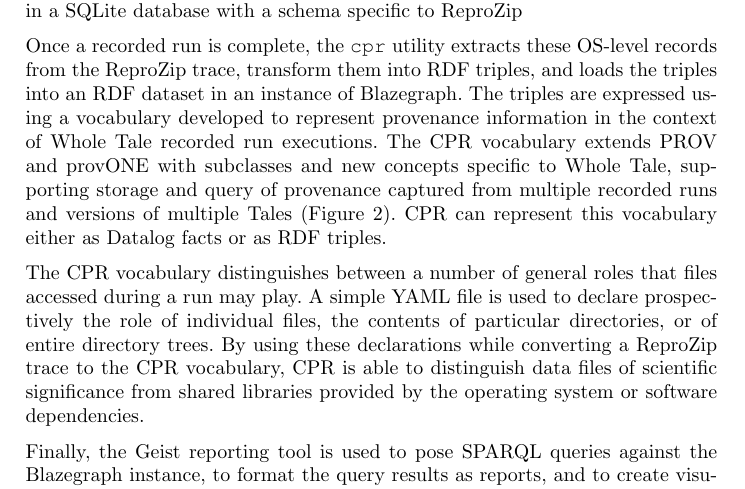
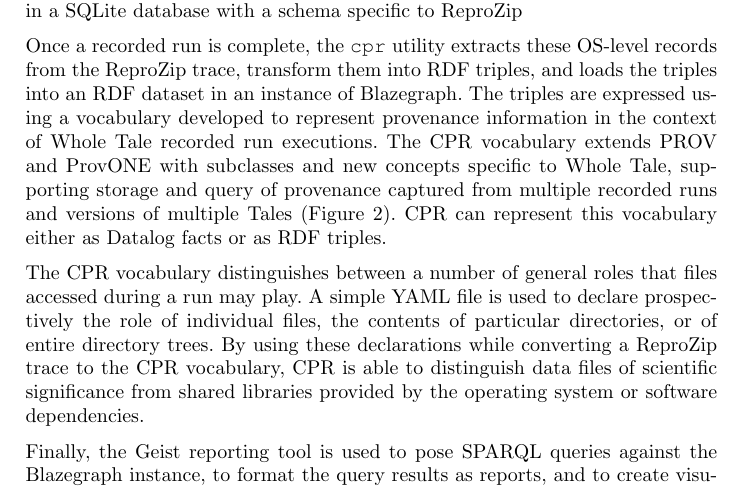
Before and after one commit to CIRSS/cpr-demo-2021, a LaTeX paper (paper/main.tex, which reads paper/cpr.tex): part of page 2 of 4, cut so that both start at the same text. Compiled offline with pdfLaTeX.

Commit message:
Fix typo

```diff
--- a/paper/cpr.tex
+++ b/paper/cpr.tex
@@ -4,8 +4,14 @@
 
 Figure 1 illustrates the flow of information through elements of the CPR toolkit. CPR employs \programname{ReproZip} to observe system calls invoked as part of the recorded run and to record metadata about (1) the operating-system level processes comprising the overall computation; (2) the files accessed by these processes; and (3) the access mode for file accesses, i.e. whether the process opened the file for reading, writing, or both. ReproZip captures and records all of this information in a SQLite database with a schema specific to ReproZip
 
-Once a recorded run is complete, the \programname{cpr} utility extracts these OS-level records from the ReproZip trace, transform them into RDF triples, and loads the triples into an RDF dataset in an instance of Blazegraph. The triples are expressed using a vocabulary developed to represent provenance information in the context of Whole Tale recorded run executions. The CPR vocabulary extends PROV and provONE with subclasses and new concepts specific to Whole Tale, supporting storage and query of provenance captured from multiple recorded runs and versions of multiple Tales (Figure 2). CPR can represent this vocabulary either as Datalog facts or as RDF triples.
+Once a recorded run is complete, the \programname{cpr} utility extracts these OS-level records from the ReproZip trace, transform them into RDF triples, and loads the triples into an RDF dataset in an instance of Blazegraph. The triples are expressed using a vocabulary developed to represent provenance information in the context of Whole Tale recorded run executions. The CPR vocabulary extends PROV and ProvONE with subclasses and new concepts specific to Whole Tale, supporting storage and query of provenance captured from multiple recorded runs and versions of multiple Tales (Figure 2). CPR can represent this vocabulary either as Datalog facts or as RDF triples.
 
 The CPR vocabulary distinguishes between a number of general roles that files accessed during a run may play. A simple YAML file is used to declare prospectively the role of individual files, the contents of particular directories, or of entire directory trees. By using these declarations while converting a ReproZip trace to the CPR vocabulary, CPR is able to distinguish data files of scientific significance from shared libraries provided by the operating system or software dependencies.
 
 Finally, the Geist reporting tool is used to pose SPARQL queries against the Blazegraph instance, to format the query results as reports, and to create visualizations of query results using Graphviz.  Geist queries, reports, and visualizations may be parameterized; in Whole Tale we plan to create a predefined set of reports and visualizations following each recorded run.
+
+%\begin{figure}
+%\centering
+%\def\svgwidth{\columnwidth}
+%\input{cpr-vocab.pdf}
+%\end{figure}
```
Also changed, not shown: paper/main.pdf.
